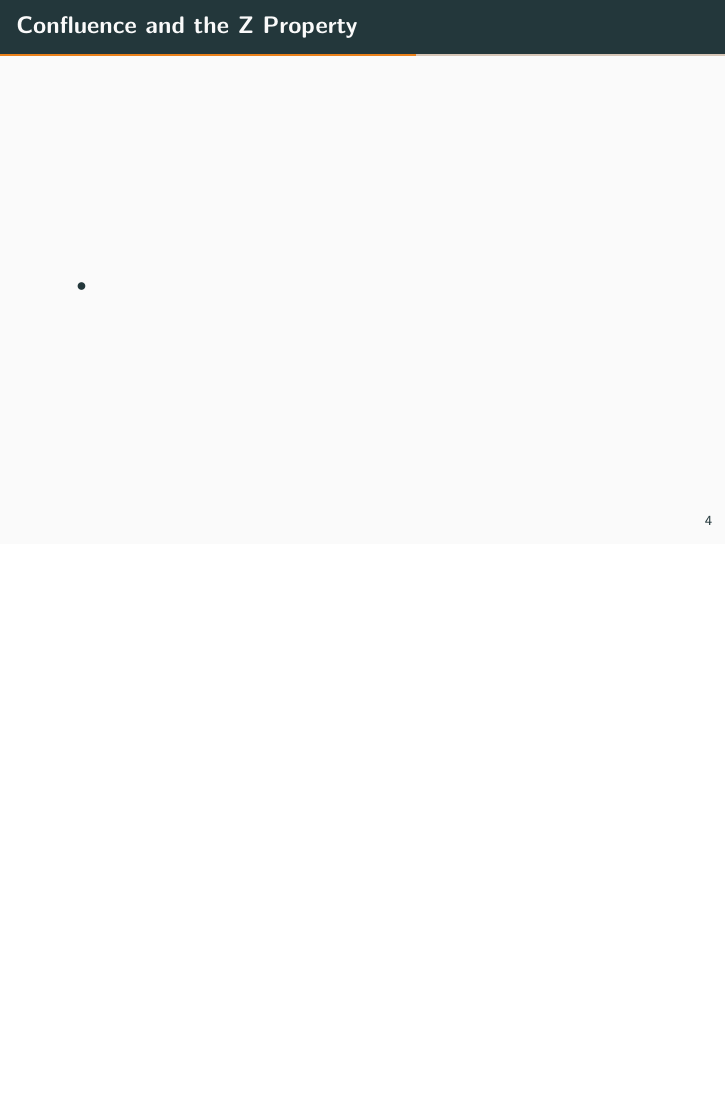
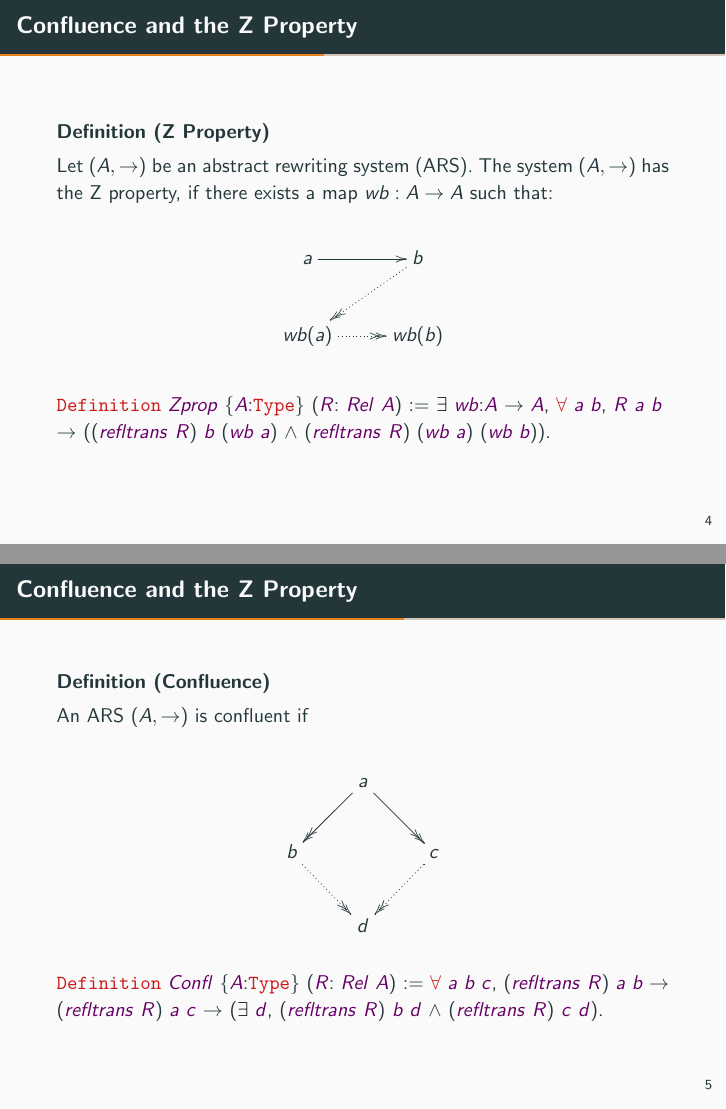
Before and after one commit to flaviodemoura/Zproperty, LaTeX slides (latex/slidesGTC.tex): page 4 of 7 before the commit and pages 4 and 5 of 9 after it, the two joined at a grey line, the shorter picture padded with empty space. The pictures show the PDF file latex/slidesGTC.pdf that the author committed with the source.

Commit message:
draft of alternative proof Z -> Confl

```diff
--- a/latex/slidesGTC.tex
+++ b/latex/slidesGTC.tex
@@ -31,9 +32,65 @@
 \section{Abstract Rewriting Systems}
 
 \begin{frame}[fragile]{Confluence and the Z Property}
-\begin{itemize}
-  \item
-  \end{itemize}
+
+  \begin{definition}[Z Property]
+    Let $(A,\to)$ be an abstract rewriting system (ARS). The system $(A,\to)$ has the Z property, if there exists a map $wb:A \to A$ such that:
+
+    \[
+      \xymatrix{
+        a \ar[r] &  b \ar@{.>>}[dl]\\
+        wb(a) \ar@{.>>}[r] & wb(b) \\
+      }
+    \]
+\end{definition}
+
+  \begin{coqdoccode}
+    \coqdocemptyline \coqdocnoindent \coqdockw{Definition}
+    \coqdocvar{Zprop} \{\coqdocvar{A}:\coqdockw{Type}\}
+    (\coqdocvar{R}: \coqdocvar{Rel} \coqdocvar{A}) :=
+    \coqdoctac{\ensuremath{\exists}} \coqdocvar{wb}:\coqdocvar{A}
+    \ensuremath{\rightarrow} \coqdocvar{A},
+    \coqdockw{\ensuremath{\forall}} \coqdocvar{a} \coqdocvar{b},
+    \coqdocvar{R} \coqdocvar{a} \coqdocvar{b} \ensuremath{\rightarrow}
+    ((\coqdocvar{refltrans} \coqdocvar{R}) \coqdocvar{b}
+    (\coqdocvar{wb} \coqdocvar{a}) \ensuremath{\land}
+    (\coqdocvar{refltrans} \coqdocvar{R}) (\coqdocvar{wb}
+    \coqdocvar{a}) (\coqdocvar{wb} \coqdocvar{b})).\coqdoceol
+  \end{coqdoccode}
+\end{frame}
+
+\begin{frame}[fragile]{Confluence and the Z Property}
+
+  \begin{definition}[Confluence]
+    An ARS $(A,\to)$ is confluent if
+
+    \[
+      \xymatrix{
+        & a \ar@{->>}[dl] \ar@{->>}[dr] & \\
+        b \ar@{.>>}[dr] &  & c \ar@{.>>}[dl] \\
+        & d &
+      }
+    \]
+  \end{definition}
+
+  \begin{coqdoccode}
+    \coqdockw{Definition} \coqdocvar{Confl} \{\coqdocvar{A}:\coqdockw{Type}\} (\coqdocvar{R}: \coqdocvar{Rel} \coqdocvar{A}) := \coqdockw{\ensuremath{\forall}} \coqdocvar{a} \coqdocvar{b} \coqdocvar{c}, (\coqdocvar{refltrans} \coqdocvar{R}) \coqdocvar{a} \coqdocvar{b} \ensuremath{\rightarrow} (\coqdocvar{refltrans} \coqdocvar{R}) \coqdocvar{a} \coqdocvar{c} \ensuremath{\rightarrow} (\coqdoctac{\ensuremath{\exists}} \coqdocvar{d}, (\coqdocvar{refltrans} \coqdocvar{R}) \coqdocvar{b} \coqdocvar{d} \ensuremath{\land} (\coqdocvar{refltrans} \coqdocvar{R}) \coqdocvar{c} \coqdocvar{d}).\coqdoceol
+  \end{coqdoccode}
+\end{frame}
+
+\begin{frame}[fragile]{Confluence and the Z Property}
+
+  \[
+    \xymatrix{
+      a \ar[r] &  b \ar@{.>>}[dl] & \ar@/^2.0pc/@{=>}@[red][rr] & &    & a \ar@{->>}[dl] \ar@{->>}[dr] & \\
+      wb(a) \ar@{.>>}[r] & wb(b) & & &   b \ar@{.>>}[dr] &  & c \ar@{.>>}[dl] \\
+      & & & &       & d &
+            }
+  \]
+
+  \begin{coqdoccode}
+    \coqdockw{Theorem} \coqdocvar{Zprop\_implies\_Confl} \{\coqdocvar{A}:\coqdockw{Type}\}: \coqdockw{\ensuremath{\forall}} \coqdocvar{R}: \coqdocvar{Rel} \coqdocvar{A}, \coqdocvar{Zprop} \coqdocvar{R} \ensuremath{\rightarrow} \coqdocvar{Confl} \coqdocvar{R}.\coqdoceol
+  \end{coqdoccode}
 \end{frame}
 
 \section{Application: Explicit Substitutions}
```
Also changed, not shown: latex/ZtoConfl.v.tex (+3 -1 lines), latex/slidesGTC.pdf, latex/slidesGTC.tex (1 more changed lines), 1 other file.
